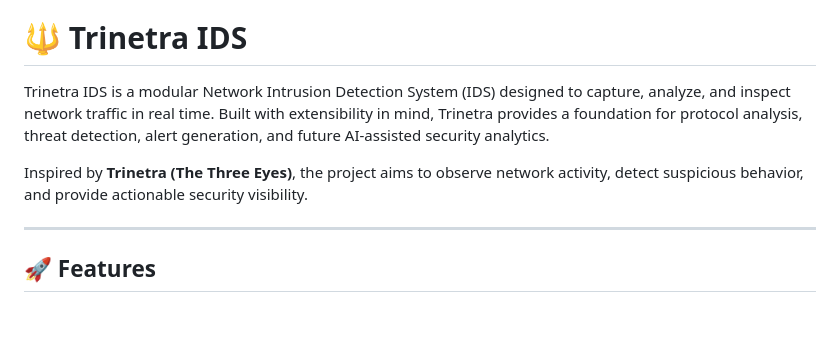
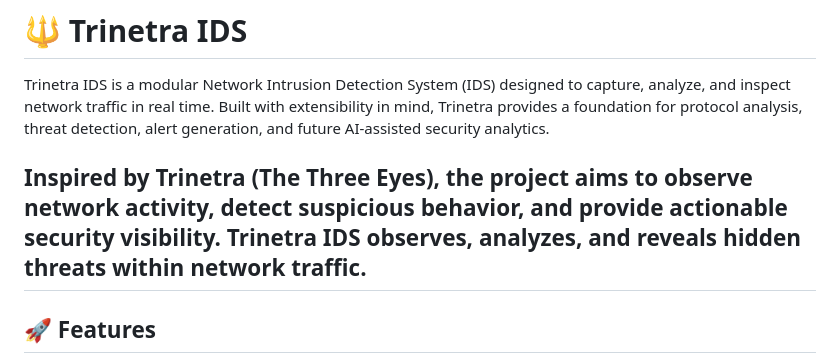
Before and after one commit to NARASIMHAMURTHY4616/Trinetra-IDS, a Markdown page: README.md, the part around the change. GitHub-like rendering; blank space fills up the shorter version.

Commit message:
Enhance README with threat detection emphasis
Added a sentence to emphasize threat detection capabilities.

```diff
--- a/README.md
+++ b/README.md
@@ -3,7 +3,7 @@
 Trinetra IDS is a modular Network Intrusion Detection System (IDS) designed to capture, analyze, and inspect network traffic in real time. Built with extensibility in mind, Trinetra provides a foundation for protocol analysis, threat detection, alert generation, and future AI-assisted security analytics.
 
 Inspired by **Trinetra (The Three Eyes)**, the project aims to observe network activity, detect suspicious behavior, and provide actionable security visibility.
-
+Trinetra IDS observes, analyzes, and reveals hidden threats within network traffic.
 ---
 
 ## 🚀 Features
```
